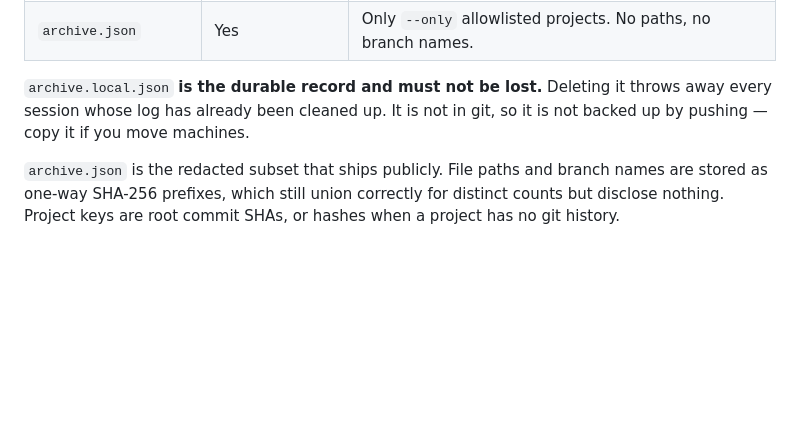
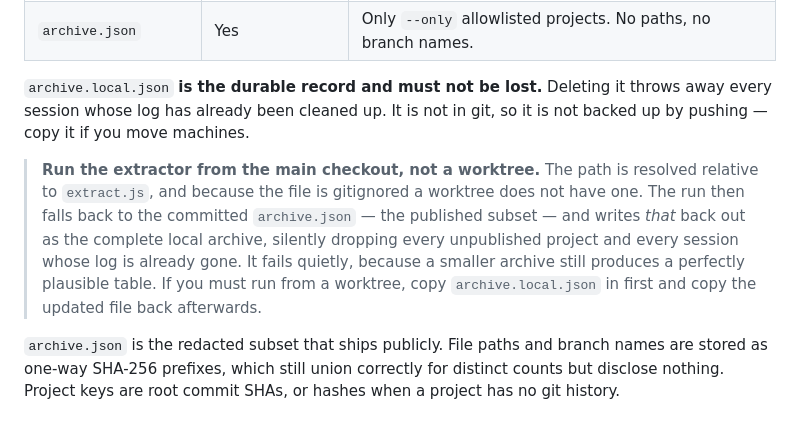
Before and after one commit to preijm/peter-and-co, a Markdown page: tools/footprint/README.md, the part around the change. GitHub-like rendering; blank space fills up the shorter version.

Commit message:
Warn that the extractor must run from the main checkout (#172)
archive.local.json is resolved relative to extract.js and is gitignored, so a
worktree has none. The run falls back to the committed archive.json — the
published subset — and writes that back out as the complete local archive,
dropping every unpublished project and every session whose log is already
gone. It fails quietly: a smaller archive still prints a plausible table.

Hit this while rebuilding the archive from a worktree during the per-message
recount.

Co-authored-by: Peter Reijm <preijm@users.noreply.github.com>

```diff
--- a/tools/footprint/README.md
+++ b/tools/footprint/README.md
@@ -80,6 +80,15 @@ Entries counted under the current rule carry `countedPerMessageId: true`.
 `archive.local.json` **is the durable record and must not be lost.** Deleting it
 throws away every session whose log has already been cleaned up. It is not in
 git, so it is not backed up by pushing — copy it if you move machines.
+
+> **Run the extractor from the main checkout, not a worktree.** The path is
+> resolved relative to `extract.js`, and because the file is gitignored a
+> worktree does not have one. The run then falls back to the committed
+> `archive.json` — the published subset — and writes *that* back out as the
+> complete local archive, silently dropping every unpublished project and every
+> session whose log is already gone. It fails quietly, because a smaller archive
+> still produces a perfectly plausible table. If you must run from a worktree,
+> copy `archive.local.json` in first and copy the updated file back afterwards.
 
 `archive.json` is the redacted subset that ships publicly. File paths and branch
 names are stored as one-way SHA-256 prefixes, which still union correctly for
```
